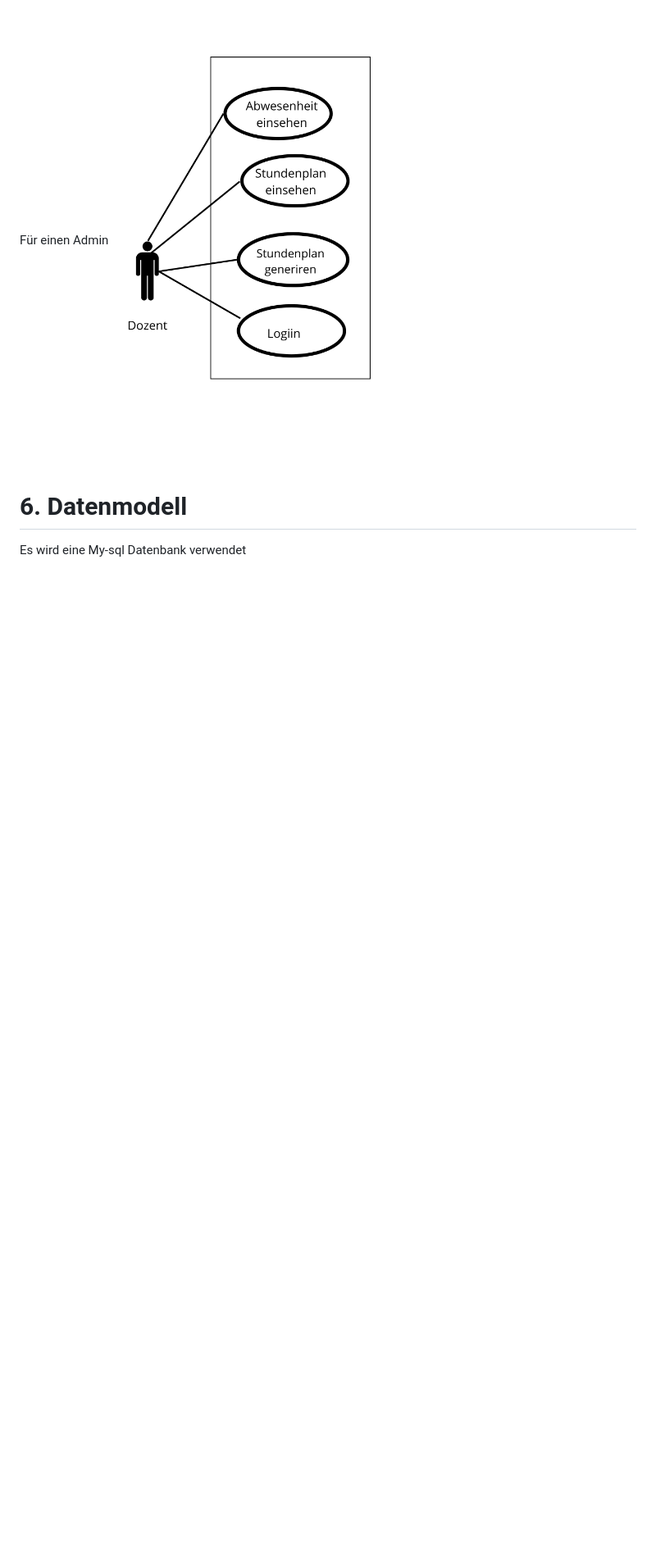
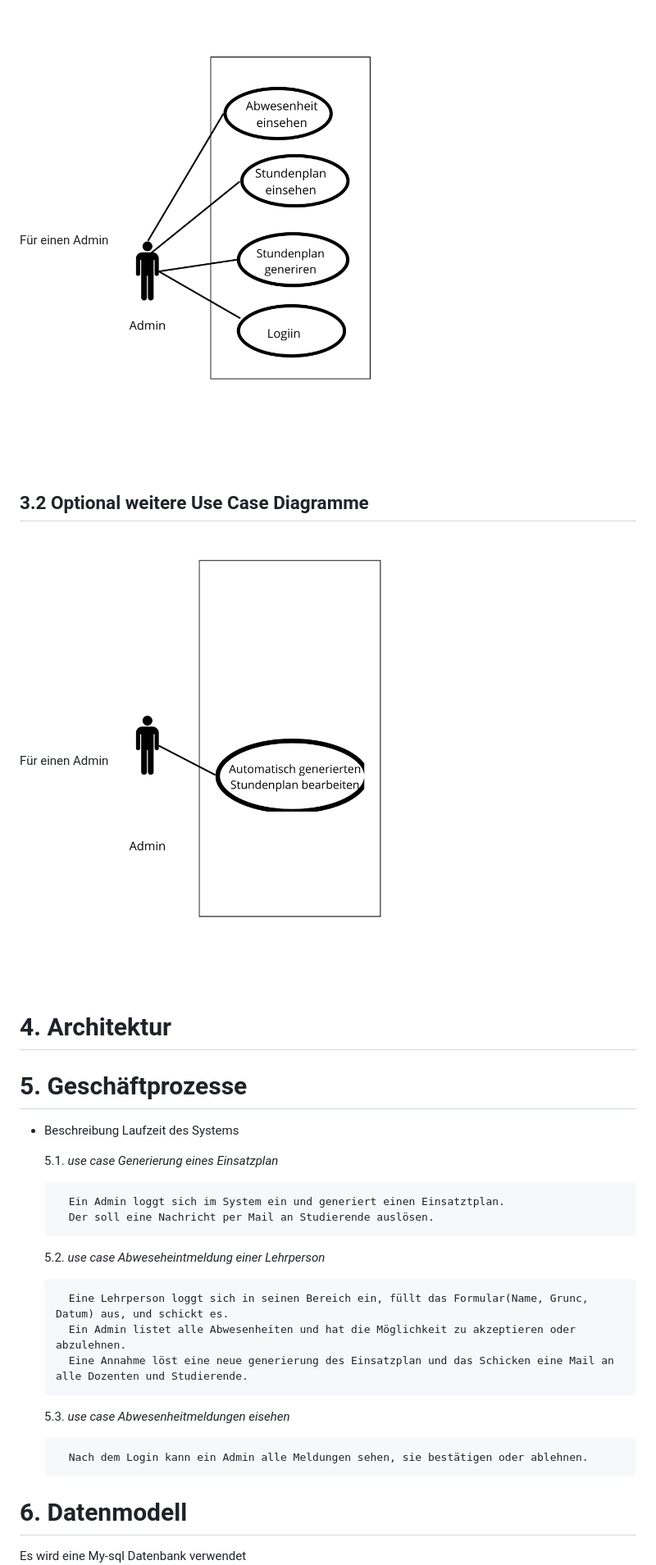
Before and after one commit to allindele/Projekt-vom-vierten-Semester, a Markdown page: Anforderungen/Anforderungen.md, the part around the change printed below. Shown: that part at 82% size. Drawn GitHub-style; pictures changed too: Anforderungen/use-case-admin-option.png (added), Anforderungen/use-case-admin.png; blank space fills up the shorter version.

Commit message:
Use cases Beschreibung hinzufügen

```diff
--- a/Anforderungen/Anforderungen.md
+++ b/Anforderungen/Anforderungen.md
@@ -88,7 +92,32 @@ Diese Qualitäten musst das System erfüllen :
   Für einen Admin
   ![](use-case-admin.png)
 
+## 3.2 Optional weitere Use Case Diagramme
 
+  Für einen Admin
+  ![](use-case-admin-option.png)
+
+
+# 4. Architektur
+
+# 5. Geschäftprozesse
+
+- Beschreibung Laufzeit des Systems
+
+   5.1. _use case Generierung eines Einsatzplan_
+
+        Ein Admin loggt sich im System ein und generiert einen Einsatztplan.
+        Der soll eine Nachricht per Mail an Studierende auslösen.
+
+   5.2. _use case Abweseheintmeldung einer Lehrperson_
+
+        Eine Lehrperson loggt sich in seinen Bereich ein, füllt das Formular(Name, Grunc, Datum) aus, und schickt es.
+        Ein Admin listet alle Abwesenheiten und hat die Möglichkeit zu akzeptieren oder abzulehnen.
+        Eine Annahme löst eine neue generierung des Einsatzplan und das Schicken eine Mail an alle Dozenten und Studierende.
+
+   5.3. _use case Abwesenheitmeldungen eisehen_
+
+        Nach dem Login kann ein Admin alle Meldungen sehen, sie bestätigen oder ablehnen.
 
 # 6. Datenmodell
 
```
Also changed, not shown: other parts of Anforderungen/Anforderungen.md (+6 -2 lines), Anforderungen/10.png.
